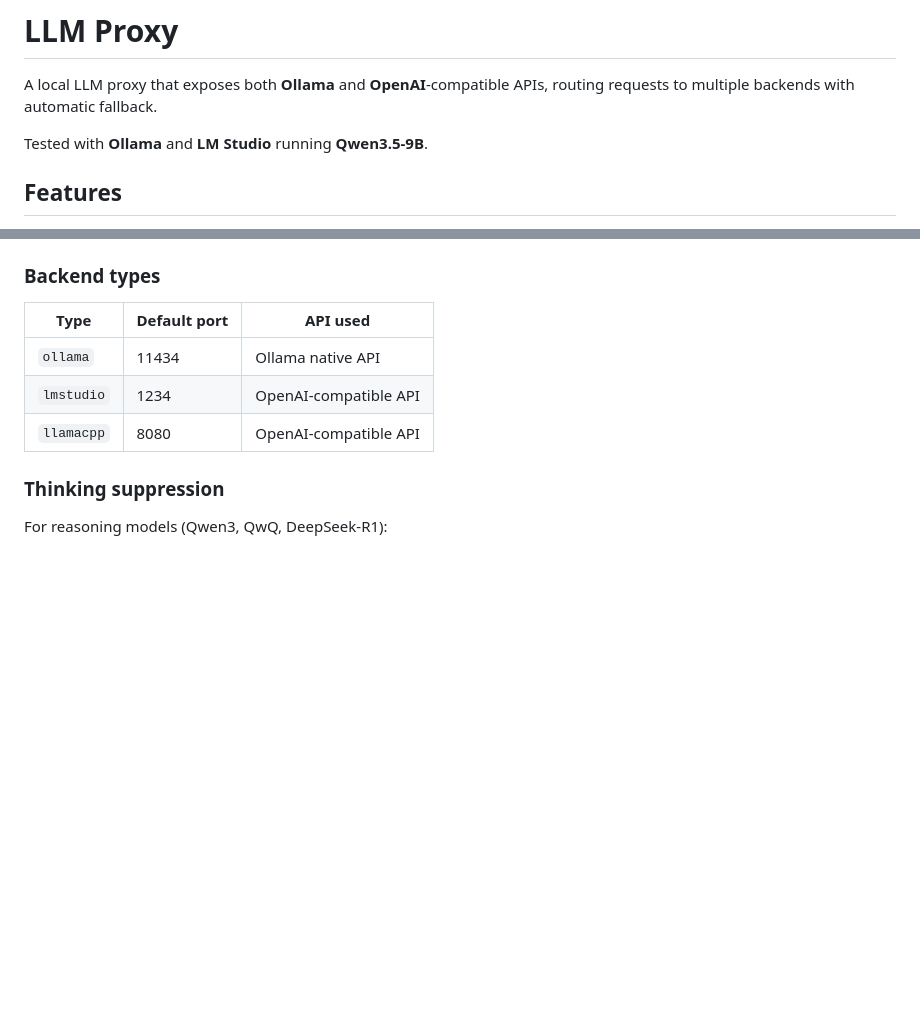
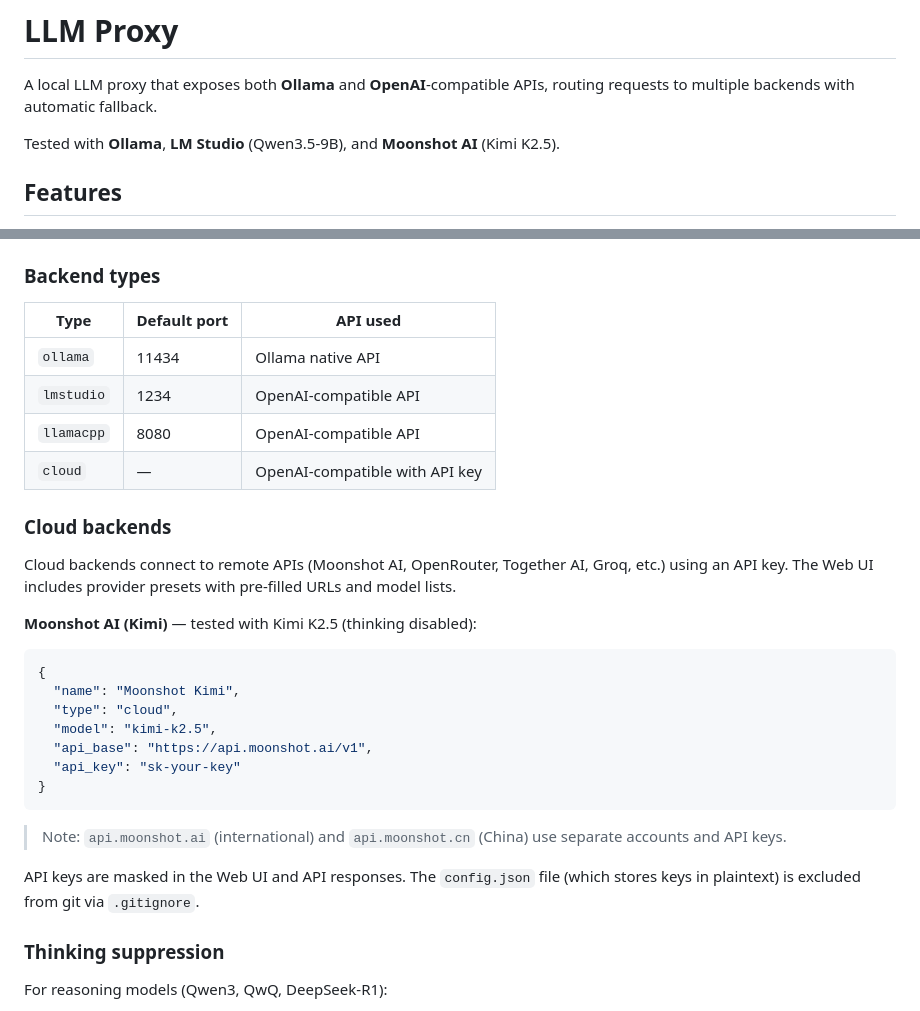
Before and after one commit to vaboston/llm-proxy, a Markdown page: README.md, 2 parts joined by grey strips. Drawn GitHub-style; blank space fills up the shorter version.

Commit message:
backend: add moonshot backend

````diff
--- a/README.md
+++ b/README.md
@@ -2,7 +2,7 @@
 
 A local LLM proxy that exposes both **Ollama** and **OpenAI**-compatible APIs, routing requests to multiple backends with automatic fallback.
 
-Tested with **Ollama** and **LM Studio** running **Qwen3.5-9B**.
+Tested with **Ollama**, **LM Studio** (Qwen3.5-9B), and **Moonshot AI** (Kimi K2.5).
 
 ## Features
 
@@ -142,6 +142,27 @@ Or configure via the Web UI at `http://localhost:11435`.
 | `ollama` | 11434 | Ollama native API |
 | `lmstudio` | 1234 | OpenAI-compatible API |
 | `llamacpp` | 8080 | OpenAI-compatible API |
+| `cloud` | — | OpenAI-compatible with API key |
+
+### Cloud backends
+
+Cloud backends connect to remote APIs (Moonshot AI, OpenRouter, Together AI, Groq, etc.) using an API key. The Web UI includes provider presets with pre-filled URLs and model lists.
+
+**Moonshot AI (Kimi)** — tested with Kimi K2.5 (thinking disabled):
+
+```json
+{
+  "name": "Moonshot Kimi",
+  "type": "cloud",
+  "model": "kimi-k2.5",
+  "api_base": "https://api.moonshot.ai/v1",
+  "api_key": "sk-your-key"
+}
+```
+
+> Note: `api.moonshot.ai` (international) and `api.moonshot.cn` (China) use separate accounts and API keys.
+
+API keys are masked in the Web UI and API responses. The `config.json` file (which stores keys in plaintext) is excluded from git via `.gitignore`.
 
 ### Thinking suppression
 
````
